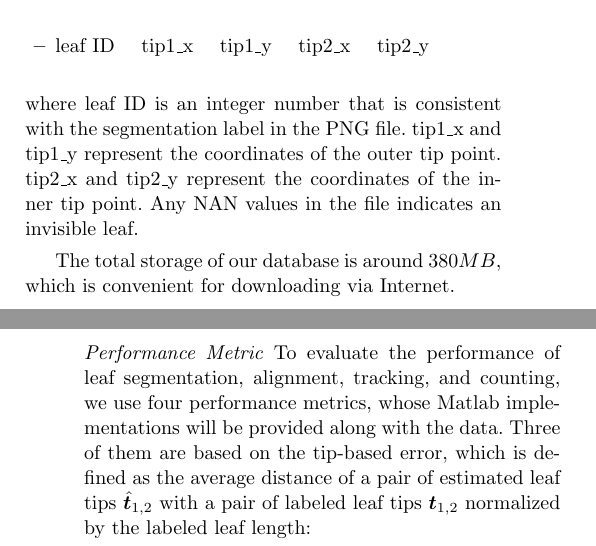
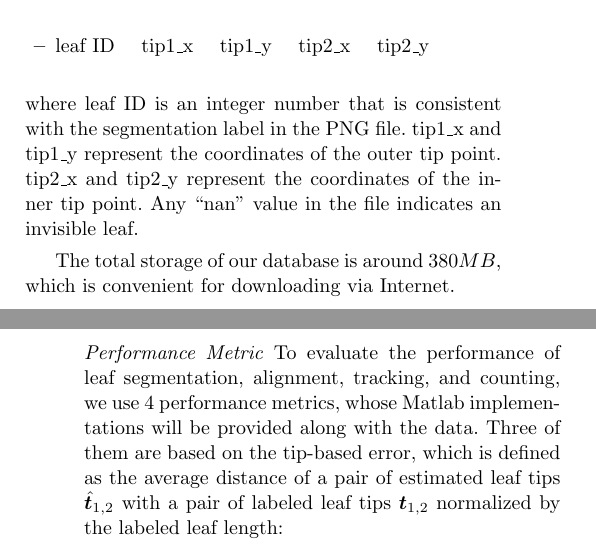
Before and after one commit to chenjin/datapaper, a LaTeX paper (datapaper.tex, which reads datapapr_labeling.tex): two parts of the columns of pages 9 and 10 of 14, joined at a grey line, cut so that both start at the same text. Compiled offline with pdfLaTeX.

Commit message:
label section complete

```diff
--- a/datapapr_labeling.tex
+++ b/datapapr_labeling.tex
@@ -190,7 +190,7 @@ Tips locations are saved in TXT files where each line has the following format:
 where leaf ID is an integer number that is consistent with the segmentation label in the PNG file.
 tip$1\_$x and tip$1\_$y represent the coordinates of the outer tip point.
 tip$2\_$x and tip$2\_$y represent the coordinates of the inner tip point.
-Any NAN values in the file indicates an invisible leaf.
+Any ``nan" value in the file indicates an invisible leaf.
 
 
 %In addition to the original images and annotation results, we provide another folder named Matlab with all Matlab functions that will be used for mapping between different image modalities and for the purpose of performance evaluation.
@@ -216,11 +216,10 @@ For fair comparison, both supervised learning and unsupervised learning methods
 The user may decide to utilize one or multiple modalities of the plant imagery for training and testing respectively.
 The availability of multiple modalities allows user to design novel experimental setup.
 For example, using RGB and depth modalities for training and RGB for testing can take advantage of additional information during the learning without incurring extra sensor cost during the testing, which can be implemented via either learning with side information~\cite{chen2013boosting}, or transfering learning with missing modality~\cite{ding2014latent}.
-%The evaluation metrics will be discussed in Sec.~\ref{sec:baseline}.
 
 
 \paragraph{Performance Metric}
-To evaluate the performance of leaf segmentation, alignment, tracking, and counting, we use four performance metrics, whose Matlab implementations will be provided along with the data.
+To evaluate the performance of leaf segmentation, alignment, tracking, and counting, we use $4$ performance metrics, whose Matlab implementations will be provided along with the data.
 Three of them are based on the tip-based error, which is defined as the average distance of a pair of estimated leaf tips $\hat{\bm{t}}_{1,2}$ with a pair of labeled leaf tips $ \bm{t}_{1,2}$ normalized by the labeled leaf length:
 \begin {equation}
 e_{la}(\hat{\bm{t}}_{1,2}, \bm{t}_{1,2}) = \frac{||\hat{\bm{t}}_1-{\bm{t}}_1||_2 + ||\hat{\bm{t}}_2-{\bm{t}}_2||_2}{2 ||\bm{t}_1-\bm{t}_2||_2}.
```
Also changed, not shown: datapapr_labeling.tex (2 more changed lines).
